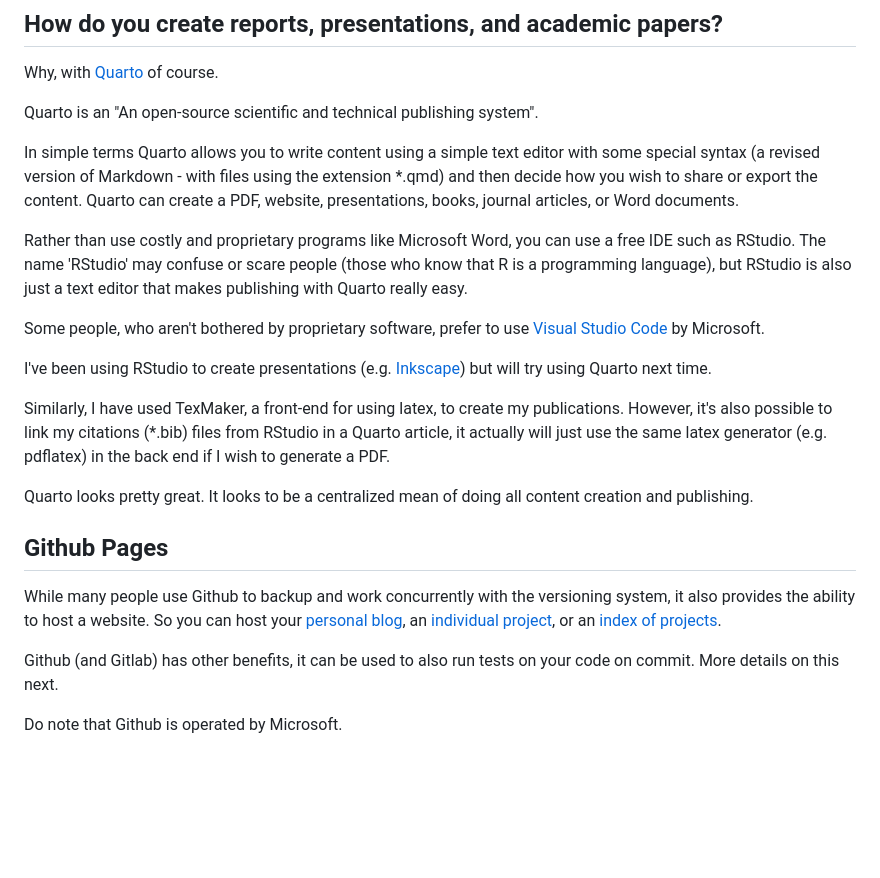
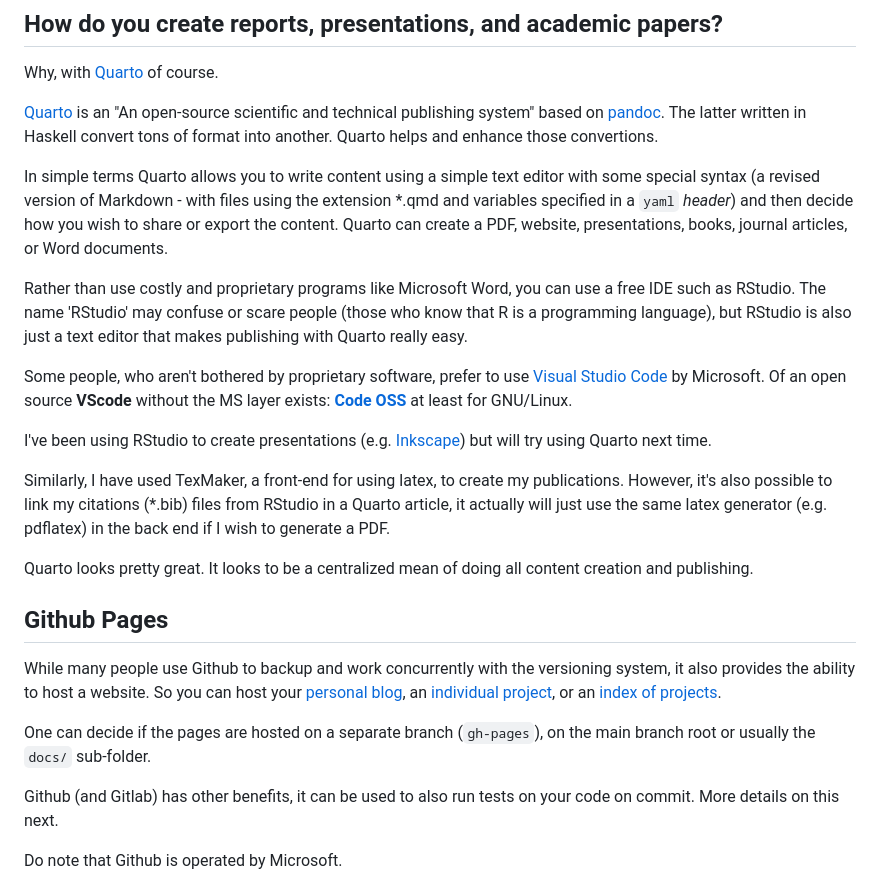
Before and after one commit to serialc/porg, a Markdown page: sessions/2023-10-11.md, the part around the change printed below. Rendered like a GitHub page; blank space fills up the shorter version.

```diff
--- a/sessions/2023-10-11.md
+++ b/sessions/2023-10-11.md
@@ -4,13 +4,14 @@
 
 Why, with [Quarto](https://quarto.org/) of course.
 
-Quarto is an "An open-source scientific and technical publishing system".
+[Quarto](https://quarto.org/about.html) is an "An open-source scientific and technical publishing system" based on [pandoc](https://pandoc.org/).
+The latter written in Haskell convert tons of format into another. Quarto helps and enhance those convertions.
 
-In simple terms Quarto allows you to write content using a simple text editor with some special syntax (a revised version of Markdown - with files using the extension *.qmd) and then decide how you wish to share or export the content. Quarto can create a PDF, website, presentations, books, journal articles, or Word documents.
+In simple terms Quarto allows you to write content using a simple text editor with some special syntax (a revised version of Markdown - with files using the extension *.qmd and variables specified in a `yaml` _header_) and then decide how you wish to share or export the content. Quarto can create a PDF, website, presentations, books, journal articles, or Word documents.
 
 Rather than use costly and proprietary programs like Microsoft Word, you can use a free IDE such as RStudio. The name 'RStudio' may confuse or scare people (those who know that R is a programming language), but RStudio is also just a text editor that makes publishing with Quarto really easy.
 
-Some people, who aren't bothered by proprietary software, prefer to use [Visual Studio Code](https://code.visualstudio.com/) by Microsoft.
+Some people, who aren't bothered by proprietary software, prefer to use [Visual Studio Code](https://code.visualstudio.com/) by Microsoft. Of an open source **VScode** without the MS layer exists: [**Code OSS**](https://flathub.org/apps/com.visualstudio.code-oss) at least for GNU/Linux.
 
 I've been using RStudio to create presentations (e.g. [Inkscape](https://serialc.github.io/inkscape_poster_making_tutorial/inkscape_poster_making_tutorial.html#1)) but will try using Quarto next time.
 
@@ -21,6 +22,8 @@ Quarto looks pretty great. It looks to be a centralized mean of doing all conten
 ## Github Pages
 
 While many people use Github to backup and work concurrently with the versioning system, it also provides the ability to host a website. So you can host your [personal blog](https://ginolhac.github.io/), an [individual project](https://serialc.github.io/rusttrian/), or an [index of projects](https://serialc.github.io/).
+
+One can decide if the pages are hosted on a separate branch (`gh-pages`), on the main branch root or usually the `docs/` sub-folder.
 
 Github (and Gitlab) has other benefits, it can be used to also run tests on your code on commit. More details on this next.
 
```
Also changed, not shown: other parts of sessions/2023-10-11.md (+28 -0 lines).
